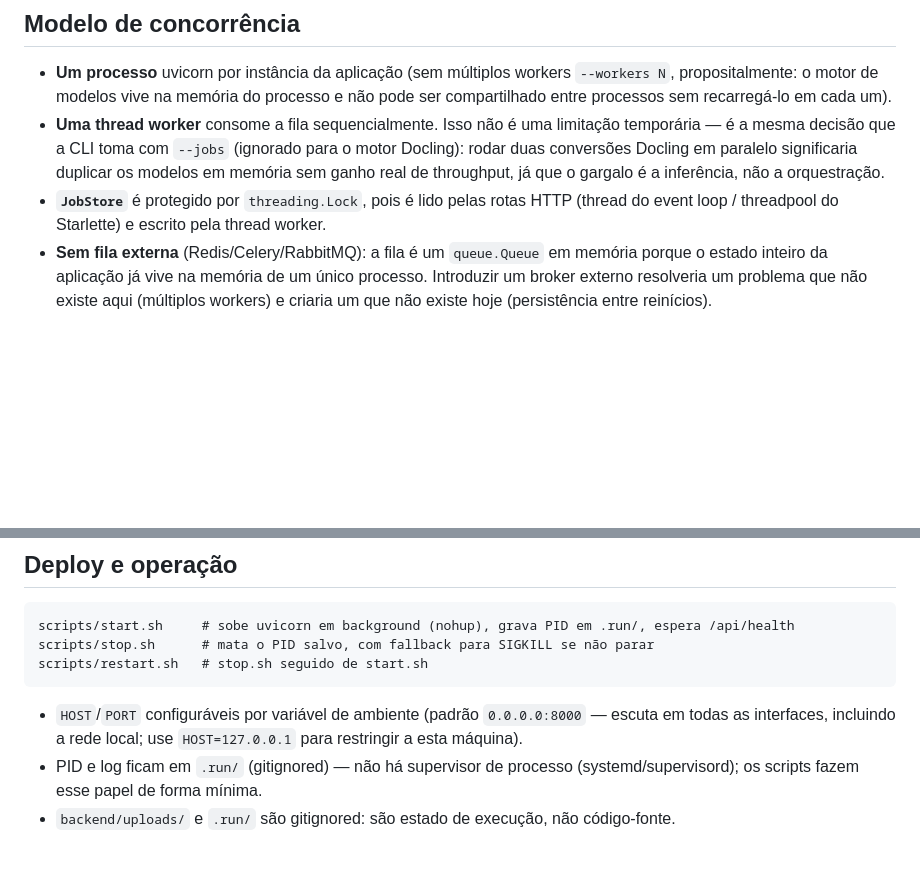
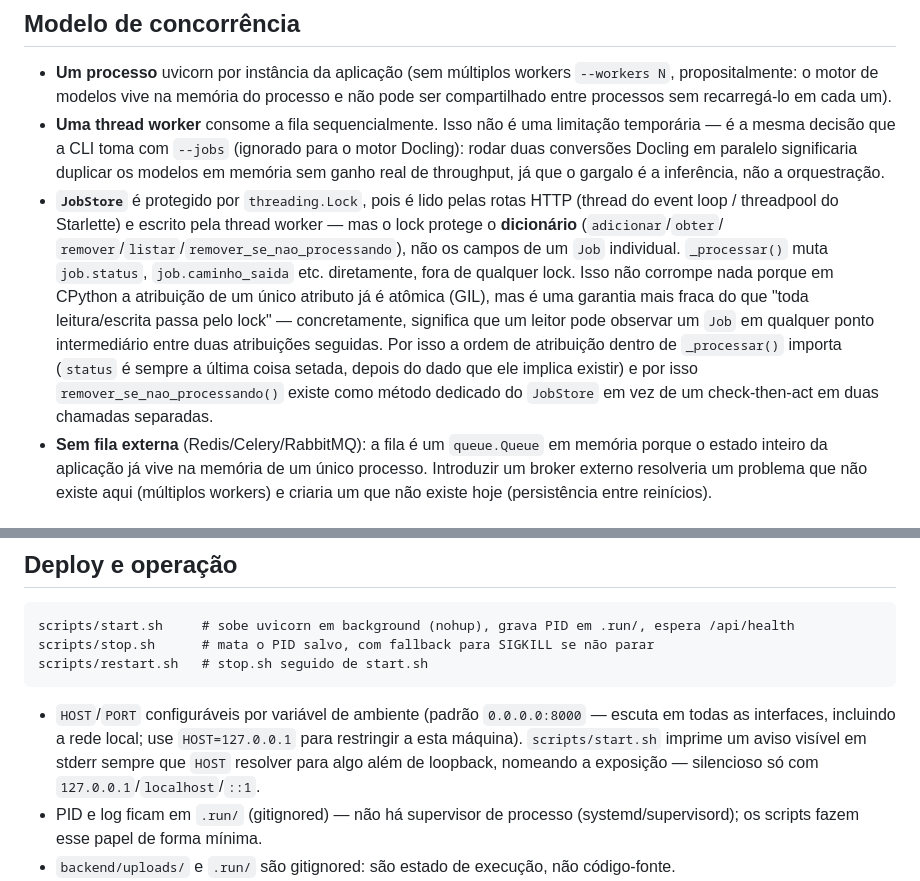
Before and after one commit to Thuridan/pdf_to_md, a Markdown page: docs/architecture.md, 2 parts joined by grey strips. GitHub-like rendering; blank space fills up the shorter version.

Commit message:
Fix three documentation inaccuracies flagged alongside the bug review
- architecture.md claimed "JobStore e protegido por threading.Lock"
  without qualification, which reads as "every read/write is covered."
  The lock only covers the dict (adicionar/obter/remover/listar/
  remover_se_nao_processando); _processar() mutates a Job's own fields
  directly, outside any lock. Not a bug (CPython's single-attribute
  assignment is already atomic), but the text promised a stronger
  guarantee than the code gives. Rewrote it to state what's actually
  covered and why the assignment order inside _processar() and the
  existence of remover_se_nao_processando() as a dedicated method both
  matter.
- dependencies.md still said `start.sh`/`restart.sh` where library.md
  and architecture.md already used the `scripts/` prefix.
- backend.md's _atualizar_estimativa() snippet elided the
  `if not job.paginas_totais: return` guard, making the division look
  unguarded. Restored the line and added a note on why "pulado" results
  (resultado.segundos == 0.0) are deliberately excluded from the call.

Also documented scripts/start.sh's new non-loopback HOST warning in
architecture.md's Deploy e operação section.

Co-Authored-By: Claude Sonnet 5 <noreply@anthropic.com>
Claude-Session: https://claude.ai/code/session_012Z6mnmPMQCozGBSkS9fbqV

```diff
--- a/docs/architecture.md
+++ b/docs/architecture.md
@@ -97,7 +97,18 @@ inteira a cada resposta — não há WebSocket nem Server-Sent Events. Ver
   já que o gargalo é a inferência, não a orquestração.
 - **`JobStore`** é protegido por `threading.Lock`, pois é lido pelas rotas
   HTTP (thread do event loop / threadpool do Starlette) e escrito pela thread
-  worker.
+  worker — mas o lock protege o **dicionário** (`adicionar`/`obter`/
+  `remover`/`listar`/`remover_se_nao_processando`), não os campos de um
+  `Job` individual. `_processar()` muta `job.status`, `job.caminho_saida`
+  etc. diretamente, fora de qualquer lock. Isso não corrompe nada porque em
+  CPython a atribuição de um único atributo já é atômica (GIL), mas é uma
+  garantia mais fraca do que "toda leitura/escrita passa pelo lock" —
+  concretamente, significa que um leitor pode observar um `Job` em qualquer
+  ponto intermediário entre duas atribuições seguidas. Por isso a ordem de
+  atribuição dentro de `_processar()` importa (`status` é sempre a última
+  coisa setada, depois do dado que ele implica existir) e por isso
+  `remover_se_nao_processando()` existe como método dedicado do `JobStore`
+  em vez de um check-then-act em duas chamadas separadas.
 - **Sem fila externa** (Redis/Celery/RabbitMQ): a fila é um `queue.Queue` em
   memória porque o estado inteiro da aplicação já vive na memória de um único
   processo. Introduzir um broker externo resolveria um problema que não
@@ -127,7 +138,10 @@ scripts/restart.sh   # stop.sh seguido de start.sh
 
 - `HOST`/`PORT` configuráveis por variável de ambiente (padrão `0.0.0.0:8000`
   — escuta em todas as interfaces, incluindo a rede local; use
-  `HOST=127.0.0.1` para restringir a esta máquina).
+  `HOST=127.0.0.1` para restringir a esta máquina). `scripts/start.sh`
+  imprime um aviso visível em stderr sempre que `HOST` resolver para algo
+  além de loopback, nomeando a exposição — silencioso só com
+  `127.0.0.1`/`localhost`/`::1`.
 - PID e log ficam em `.run/` (gitignored) — não há supervisor de processo
   (systemd/supervisord); os scripts fazem esse papel de forma mínima.
 - `backend/uploads/` e `.run/` são gitignored: são estado de execução, não
```
Also changed, not shown: docs/backend.md (+9 -1 lines), docs/dependencies.md (+1 -1 lines).
